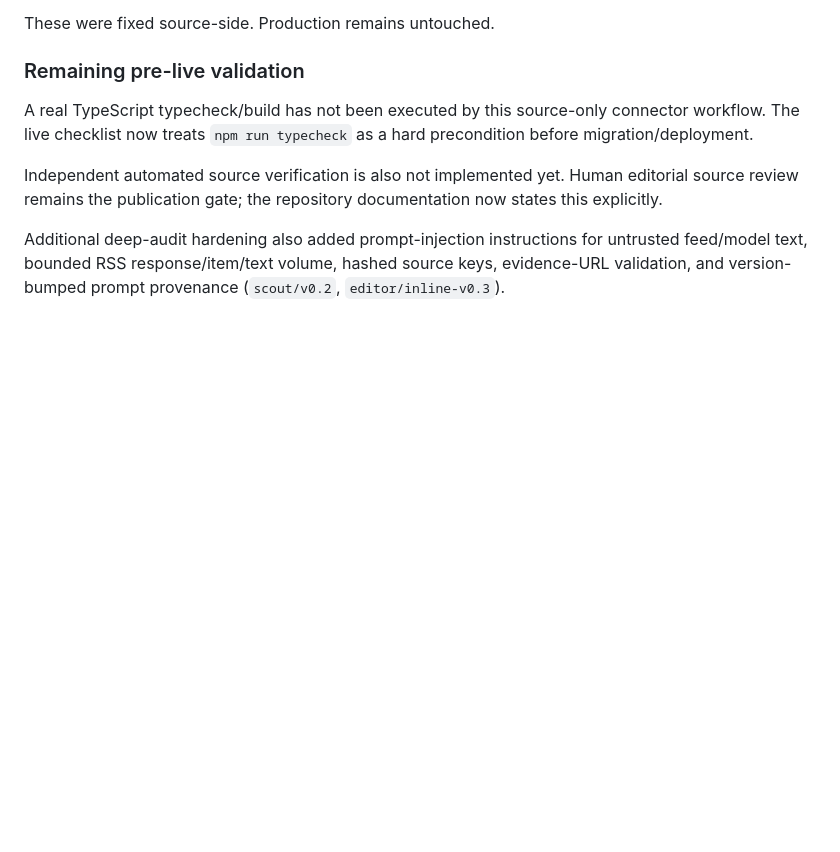
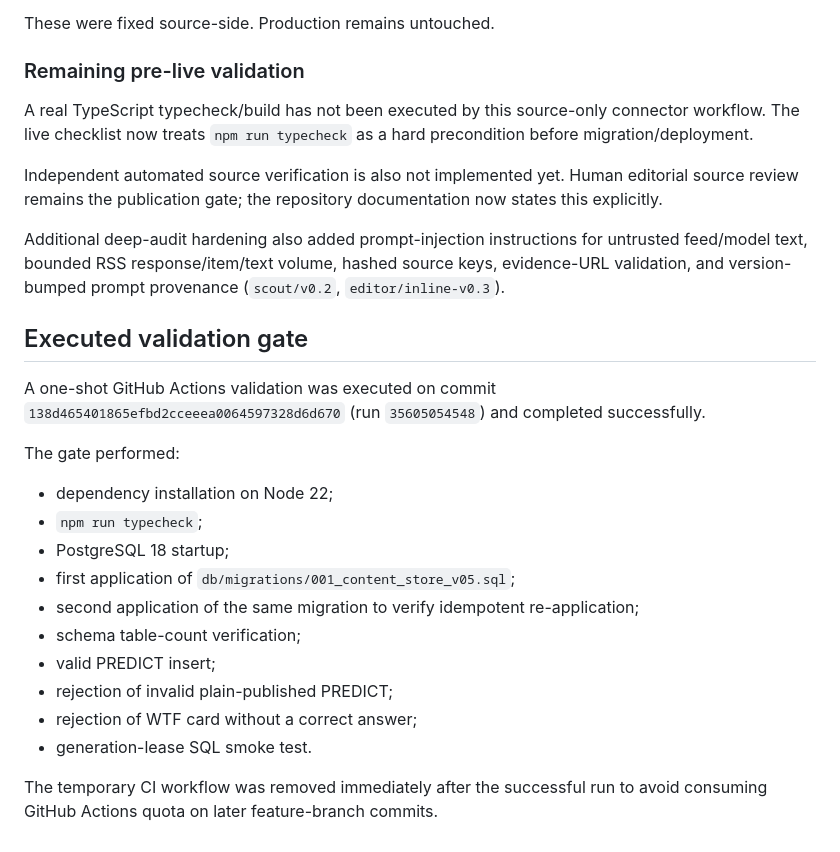
Before and after one commit to balderidavide81-hue/wtf-engine, a Markdown page: docs/V05_SOURCE_AUDIT_20260921.md, the part around the change. Rendered like a GitHub page; blank space fills up the shorter version.

Commit message:
docs: record successful v0.5 validation gate [skip ci]

```diff
--- a/docs/V05_SOURCE_AUDIT_20260921.md
+++ b/docs/V05_SOURCE_AUDIT_20260921.md
@@ -109,3 +109,22 @@ A real TypeScript typecheck/build has not been executed by this source-only conn
 Independent automated source verification is also not implemented yet. Human editorial source review remains the publication gate; the repository documentation now states this explicitly.
 
 Additional deep-audit hardening also added prompt-injection instructions for untrusted feed/model text, bounded RSS response/item/text volume, hashed source keys, evidence-URL validation, and version-bumped prompt provenance (`scout/v0.2`, `editor/inline-v0.3`).
+
+
+## Executed validation gate
+
+A one-shot GitHub Actions validation was executed on commit `138d465401865efbd2cceeea0064597328d6d670` (run `35605054548`) and completed successfully.
+
+The gate performed:
+- dependency installation on Node 22;
+- `npm run typecheck`;
+- PostgreSQL 18 startup;
+- first application of `db/migrations/001_content_store_v05.sql`;
+- second application of the same migration to verify idempotent re-application;
+- schema table-count verification;
+- valid PREDICT insert;
+- rejection of invalid plain-published PREDICT;
+- rejection of WTF card without a correct answer;
+- generation-lease SQL smoke test.
+
+The temporary CI workflow was removed immediately after the successful run to avoid consuming GitHub Actions quota on later feature-branch commits.
```
